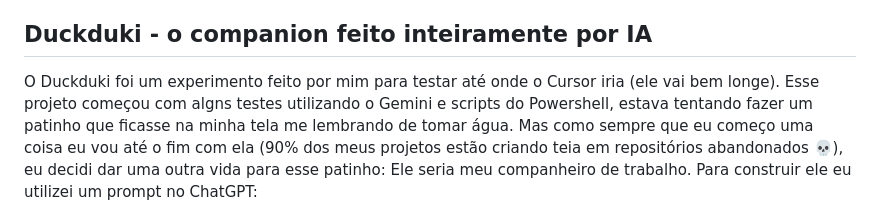
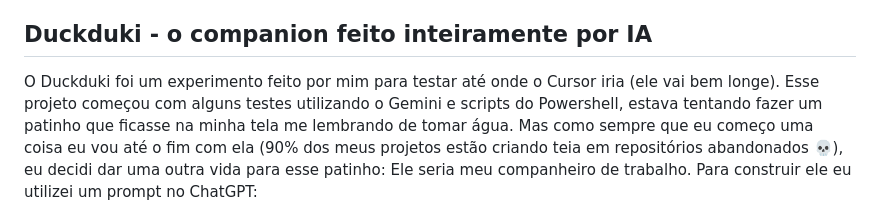
Before and after one commit to jdalmeida/jdalmeida.github.io, a Markdown page: content/posts/a-ia-e-um-junior.md, the part around the change. Rendered like a GitHub page.

```diff
--- a/content/posts/a-ia-e-um-junior.md
+++ b/content/posts/a-ia-e-um-junior.md
@@ -35,7 +35,7 @@ Pronto! assim você terá um app inteiramente feito por IA, como o Duckduki!
 
 ## Duckduki - o companion feito inteiramente por IA
 
-O Duckduki foi um experimento feito por mim para testar até onde o Cursor iria (ele vai bem longe). Esse projeto começou com algns testes utilizando o Gemini e scripts do Powershell, estava tentando fazer um patinho que ficasse na minha tela me lembrando de tomar água.
+O Duckduki foi um experimento feito por mim para testar até onde o Cursor iria (ele vai bem longe). Esse projeto começou com alguns testes utilizando o Gemini e scripts do Powershell, estava tentando fazer um patinho que ficasse na minha tela me lembrando de tomar água.
 Mas como sempre que eu começo uma coisa eu vou até o fim com ela (90% dos meus projetos estão criando teia em repositórios abandonados 💀), eu decidi dar uma outra vida para esse patinho: Ele seria meu companheiro de trabalho.
 Para construir ele eu utilizei um prompt no ChatGPT:
 
```
